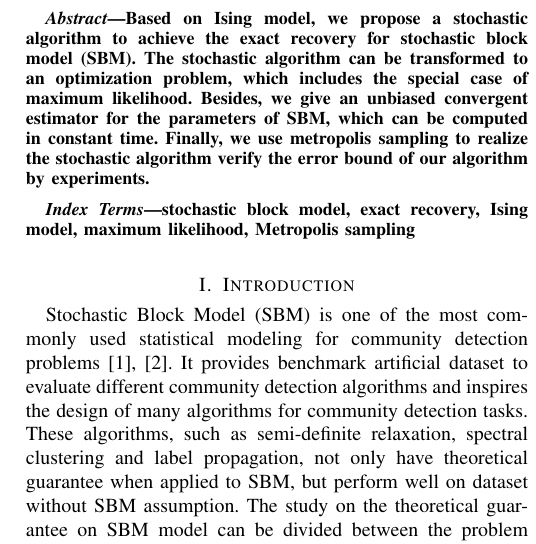
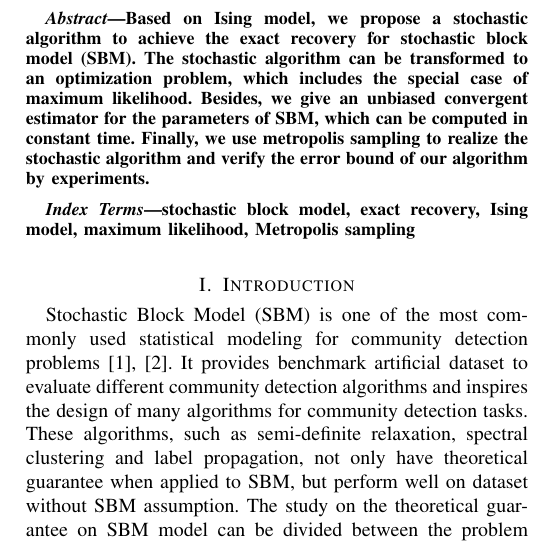
Before and after one commit to zhaofeng-shu33/SIBM_journal_paper, a LaTeX paper (main.tex): part of one column of page 1 of 11, cut so that both start at the same text. Compiled offline with pdfLaTeX.

Commit message:
add missing conjunction

```diff
--- a/main.tex
+++ b/main.tex
@@ -41,7 +41,7 @@
 	Based on Ising model, we propose a stochastic algorithm to achieve the exact recovery for stochastic block model (SBM).
 	The stochastic algorithm can be transformed to an optimization problem, which includes the special case of maximum likelihood.
 	Besides, we give an unbiased convergent estimator for the parameters of SBM, which can be computed in constant time.
-	Finally, we use metropolis sampling to realize the stochastic algorithm verify the error bound of our algorithm by experiments.
+	Finally, we use metropolis sampling to realize the stochastic algorithm and verify the error bound of our algorithm by experiments.
 \end{abstract}
 \begin{IEEEkeywords}
 	stochastic block model, exact recovery, Ising model, maximum likelihood, Metropolis sampling
```
